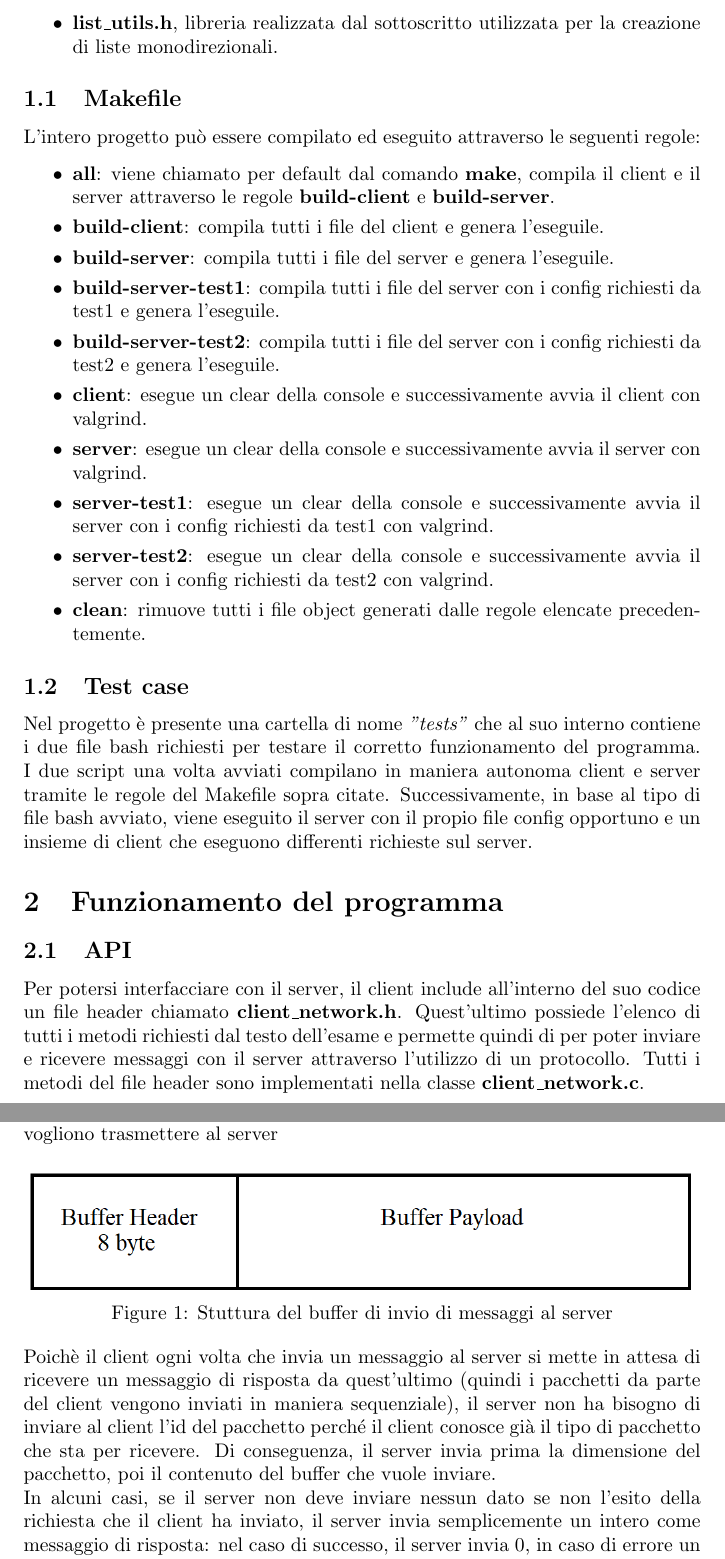
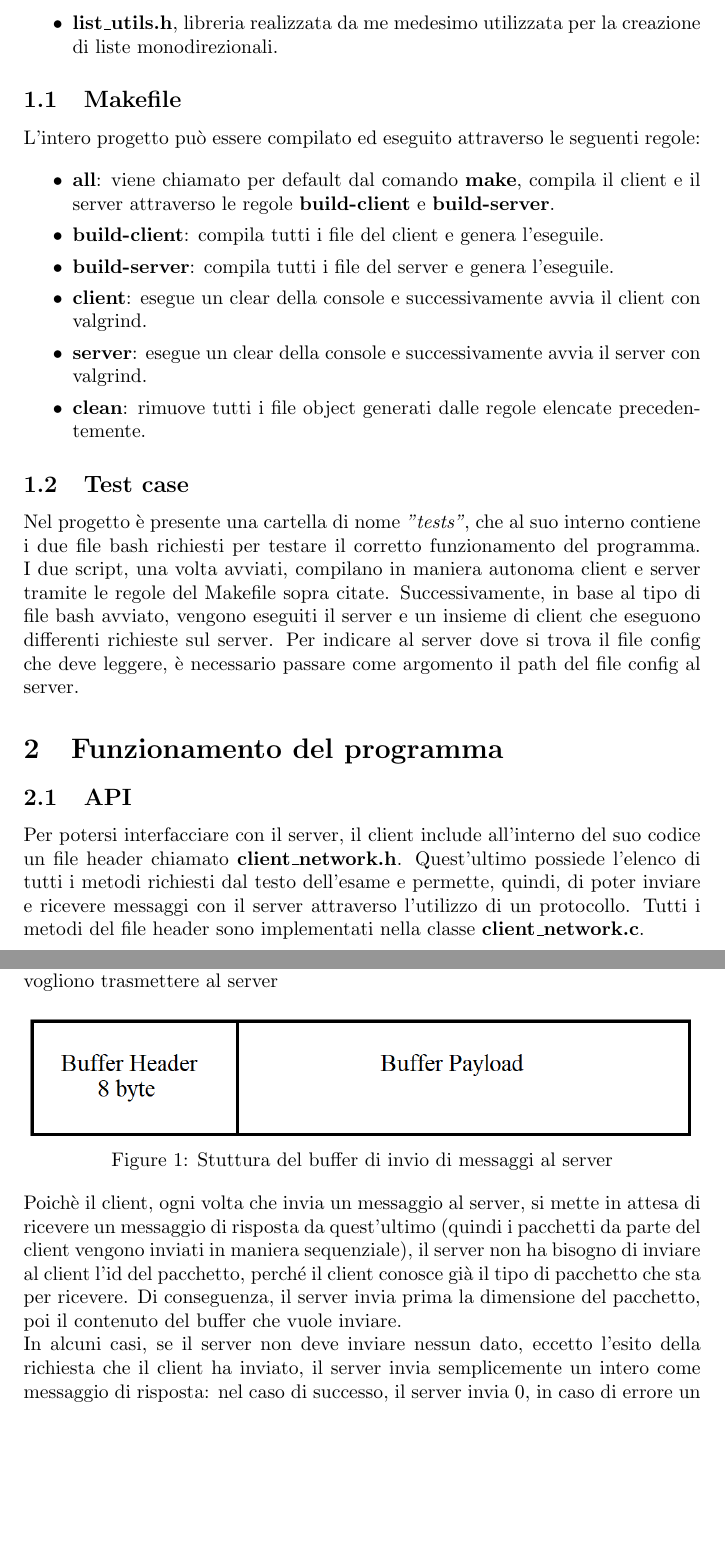
Before and after one commit to Walrus98/Progetto-SOL, a LaTeX document (_relazione/Relazione.tex): two parts of pages 2 and 3 of 6, joined at a grey line, cut so that both start at the same text, the shorter picture padded with empty space. Compiled offline with pdfLaTeX.

Commit message:
Last Commit
Last Commit

```diff
--- a/_relazione/Relazione.tex
+++ b/_relazione/Relazione.tex
@@ -23,7 +23,7 @@ visualizzare il codice sorgente e tutti i commit effettuati. \\ Le librerie util
 \begin{itemize}
     \itemsep 0em
     \item \textbf{icl\_hash.h}, libreria vista a lezione utilizzata per la creazione di mappe.
-    \item \textbf{list\_utils.h}, libreria realizzata dal sottoscritto utilizzata per la creazione di liste monodirezionali.
+    \item \textbf{list\_utils.h}, libreria realizzata da me medesimo utilizzata per la creazione di liste monodirezionali.
 \end{itemize}
 
 \subsection{Makefile}
@@ -34,25 +34,22 @@ L'intero progetto può essere compilato ed eseguito attraverso le seguenti regol
     \item \textbf{all}: viene chiamato per default dal comando \textbf{make}, compila il client e il server attraverso le regole \textbf{build-client} e \textbf{build-server}.
     \item \textbf{build-client}: compila tutti i file del client e genera l'eseguile.
     \item \textbf{build-server}: compila tutti i file del server e genera l'eseguile.
-    \item \textbf{build-server-test1}: compila tutti i file del server con i config richiesti da test1 e genera l'eseguile.
-    \item \textbf{build-server-test2}: compila tutti i file del server con i config richiesti da test2 e genera l'eseguile.
     \item \textbf{client}: esegue un clear della console e successivamente avvia il client con valgrind.
     \item \textbf{server}: esegue un clear della console e successivamente avvia il server con valgrind.
-    \item \textbf{server-test1}: esegue un clear della console e successivamente avvia il server con i config richiesti da test1 con valgrind.
-    \item \textbf{server-test2}: esegue un clear della console e successivamente avvia il server con i config richiesti da test2 con valgrind.
     \item \textbf{clean}: rimuove tutti i file object generati dalle regole elencate precedentemente.
 \end{itemize}
 
 \subsection{Test case}
-Nel progetto è presente una cartella di nome \textit{"tests"} che al suo interno contiene i due file bash richiesti per testare il corretto
-funzionamento del programma. I due script una volta avviati compilano in maniera autonoma client e server tramite le regole del Makefile sopra citate. Successivamente,
-in base al tipo di file bash avviato, viene eseguito il server con il propio file config opportuno e un insieme di client che eseguono differenti richieste sul server.
+Nel progetto è presente una cartella di nome \textit{"tests"}, che al suo interno contiene i due file bash richiesti per testare il corretto
+funzionamento del programma. I due script, una volta avviati, compilano in maniera autonoma client e server tramite le regole del Makefile sopra citate. Successivamente,
+in base al tipo di file bash avviato, vengono eseguiti il server e un insieme di client che eseguono differenti richieste sul server.
+Per indicare al server dove si trova il file config che deve leggere, è necessario passare come argomento il path del file config al server.
 
 \section{Funzionamento del programma}
 
 \subsection{API}
 Per potersi interfacciare con il server, il client include all'interno del suo codice un file header chiamato \textbf{client\_network.h}. Quest'ultimo possiede l'elenco di tutti i metodi
-richiesti dal testo dell'esame e permette quindi di per poter inviare e ricevere messaggi con il server attraverso l'utilizzo di un protocollo. Tutti i metodi del file header sono
+richiesti dal testo dell'esame e permette, quindi, di poter inviare e ricevere messaggi con il server attraverso l'utilizzo di un protocollo. Tutti i metodi del file header sono
 implementati nella classe \textbf{client\_network.c}.
 
 \subsection{Protocollo}
@@ -80,10 +77,10 @@ Il \textbf{BufferPayload} ha una dimensione variabile e contiene tutti i dati ch
     Figure 1: Stuttura del buffer di invio di messaggi al server
 \end{center}
 
-Poichè il client ogni volta che invia un messaggio al server si mette in attesa di ricevere un messaggio di risposta da quest'ultimo (quindi i pacchetti da parte del
-client vengono inviati in maniera sequenziale), il server non ha bisogno di inviare al client l'id del pacchetto perché il client conosce già il tipo di pacchetto
+Poichè il client, ogni volta che invia un messaggio al server, si mette in attesa di ricevere un messaggio di risposta da quest'ultimo (quindi i pacchetti da parte del
+client vengono inviati in maniera sequenziale), il server non ha bisogno di inviare al client l'id del pacchetto, perché il client conosce già il tipo di pacchetto
 che sta per ricevere. Di conseguenza, il server invia prima la dimensione del pacchetto, poi il contenuto del buffer che vuole inviare. \\ In alcuni casi, se il server
-non deve inviare nessun dato se non l'esito della richiesta che il client ha inviato, il server invia semplicemente un intero come messaggio di risposta:
+non deve inviare nessun dato, eccetto l'esito della richiesta che il client ha inviato, il server invia semplicemente un intero come messaggio di risposta:
 nel caso di successo, il server invia 0, in caso di errore un numero negativo.
 
 \section{Server}
```
Also changed, not shown: Makefile, _relazione/Relazione.tex (2 more changed lines), 7 other files.
